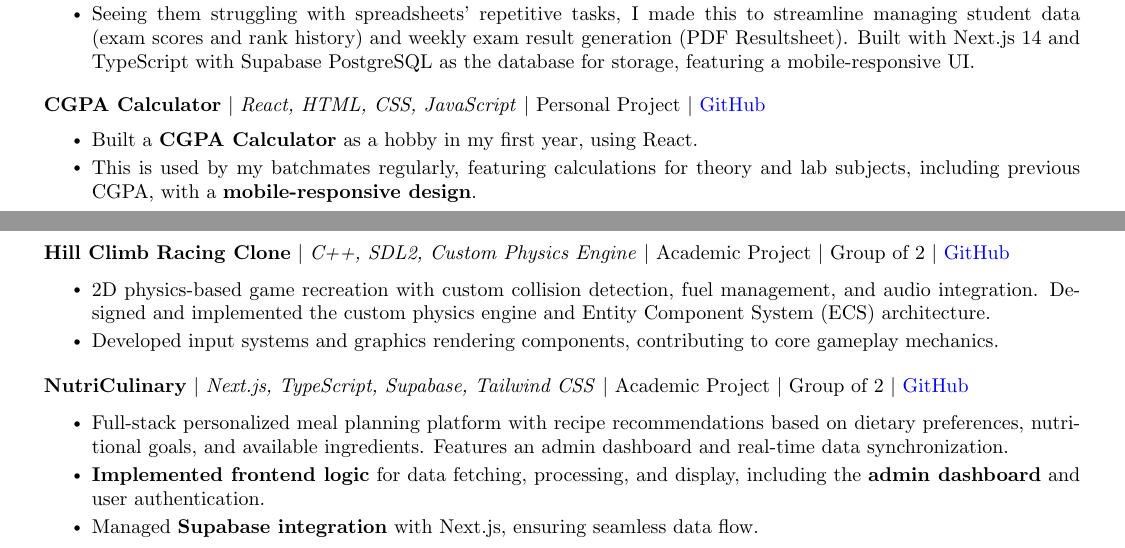
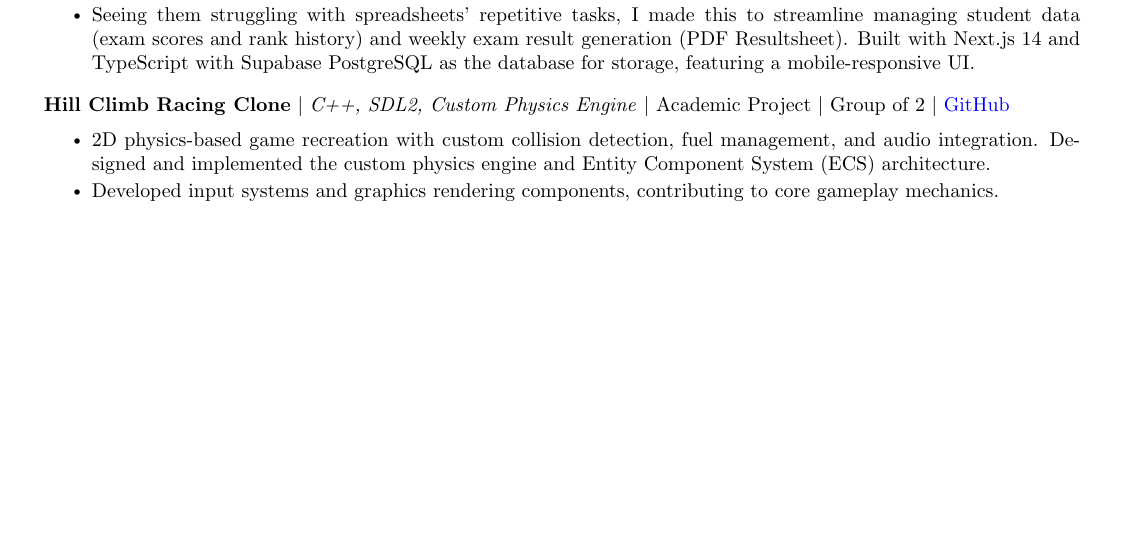
Before and after one commit to ninadgns/portfolio, a LaTeX document (main.tex): two parts of pages 2 and 3 of 3 before the commit and part of page 2 of 2 after it, the two joined at a grey line, cut so that both start at the same text, the shorter picture padded with empty space. Compiled offline with pdfLaTeX.

Commit message:
Trim CV to two pages and update CGPA to 3.74
Comment out the CGPA Calculator and NutriCulinary project entries, kept
in place the way BookStay and Anxsys already are so they can be restored.
NutriCulinary duplicated TEMS Academy LMS in both stack and substance,
and the calculator was a first-year hobby piece.

The served copy in public/ was still the stale three-page build, so it is
rebuilt here too.

Co-Authored-By: Claude Opus 5 (1M context) <noreply@anthropic.com>

```diff
--- a/main.tex
+++ b/main.tex
@@ -290,14 +290,14 @@
   \resumeItemListEnd
   \end{justify}
 
-\resumeProjectHeading
-  {\textbf{CGPA Calculator} $|$ \emph{React, HTML, CSS, JavaScript} $|$ Personal Project $|$ \href{https://github.com/ninadgns/ninadgns.github.io/tree/main/CGPASource}{\color{blue}GitHub}}{}
-  \begin{justify}
-  \resumeItemListStart
-    \resumeItem{Built a \textbf{CGPA Calculator} as a hobby in my first year, using React.}
-    \resumeItem{This is used by my batchmates regularly, featuring calculations for theory and lab subjects, including previous CGPA, with a \textbf{mobile-responsive design}.}
-  \resumeItemListEnd
-  \end{justify}
+% \resumeProjectHeading
+%   {\textbf{CGPA Calculator} $|$ \emph{React, HTML, CSS, JavaScript} $|$ Personal Project $|$ \href{https://github.com/ninadgns/ninadgns.github.io/tree/main/CGPASource}{\color{blue}GitHub}}{}
+%   \begin{justify}
+%   \resumeItemListStart
+%     \resumeItem{Built a \textbf{CGPA Calculator} as a hobby in my first year, using React.}
+%     \resumeItem{This is used by my batchmates regularly, featuring calculations for theory and lab subjects, including previous CGPA, with a \textbf{mobile-responsive design}.}
+%   \resumeItemListEnd
+%   \end{justify}
 
 \resumeProjectHeading
   {\textbf{Hill Climb Racing Clone} $|$ \emph{C++, SDL2, Custom Physics Engine} $|$ Academic Project $|$ Group of 2 $|$ \href{https://github.com/mithunvoe/Hill-Climb-Racing}{\color{blue}GitHub}}{}
@@ -308,15 +308,15 @@
   \resumeItemListEnd
   \end{justify}
 
-\resumeProjectHeading
-  {\textbf{NutriCulinary} $|$ \emph{Next.js, TypeScript, Supabase, Tailwind CSS} $|$ Academic Project $|$ Group of 2 $|$ \href{https://github.com/ninadgns/meal-planner}{\color{blue}GitHub}}{}
-  \begin{justify}
-  \resumeItemListStart
-    \resumeItem{Full-stack personalized meal planning platform with recipe recommendations based on dietary preferences, nutritional goals, and available ingredients. Features an admin dashboard and real-time data synchronization.}
-    \resumeItem{\textbf{Implemented frontend logic} for data fetching, processing, and display, including the \textbf{admin dashboard} and user authentication.}
-    \resumeItem{Managed \textbf{Supabase integration} with Next.js, ensuring seamless data flow.}
-  \resumeItemListEnd
-  \end{justify}
+% \resumeProjectHeading
+%   {\textbf{NutriCulinary} $|$ \emph{Next.js, TypeScript, Supabase, Tailwind CSS} $|$ Academic Project $|$ Group of 2 $|$ \href{https://github.com/ninadgns/meal-planner}{\color{blue}GitHub}}{}
+%   \begin{justify}
+%   \resumeItemListStart
+%     \resumeItem{Full-stack personalized meal planning platform with recipe recommendations based on dietary preferences, nutritional goals, and available ingredients. Features an admin dashboard and real-time data synchronization.}
+%     \resumeItem{\textbf{Implemented frontend logic} for data fetching, processing, and display, including the \textbf{admin dashboard} and user authentication.}
+%     \resumeItem{Managed \textbf{Supabase integration} with Next.js, ensuring seamless data flow.}
+%   \resumeItemListEnd
+%   \end{justify}
 
 \resumeSubHeadingListEnd
 
```
Also changed, not shown: main.tex (2 more changed lines), 1 other file.
